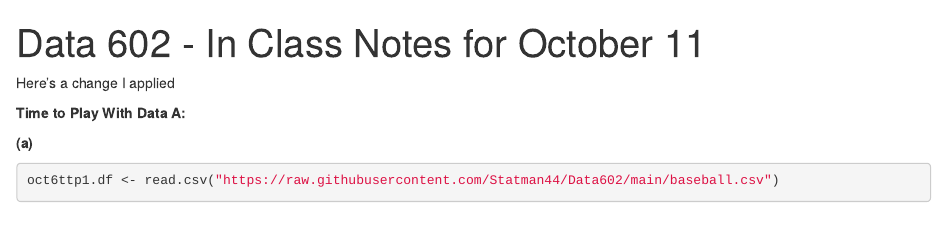
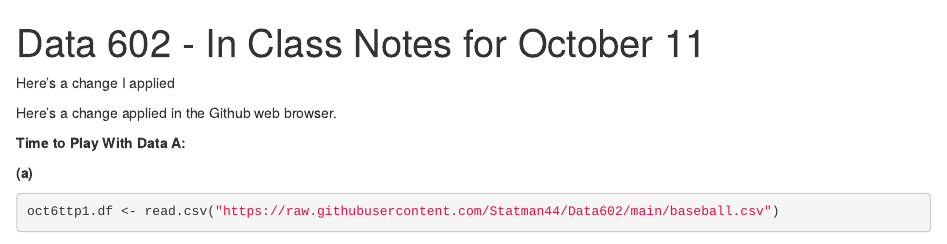
Before and after one commit to Archangelo08/R-project, an R Markdown document (Oct11InClassNotes.Rmd): the page in a window 1100 px wide, from its top. Rendered offline with R 4.5, knitr and Pandoc, with nearby package versions; some code elsewhere in the file could not run offline; common packages that the code uses without loading them are loaded.

Commit message:
Change done in browser

```diff
--- a/Oct11InClassNotes.Rmd
+++ b/Oct11InClassNotes.Rmd
@@ -4,6 +4,8 @@ output: html_notebook
 ---
 
 Here's a change I applied
+
+Here's a change applied in the Github web browser.
 
 **Time to Play With Data A:**
 
```
